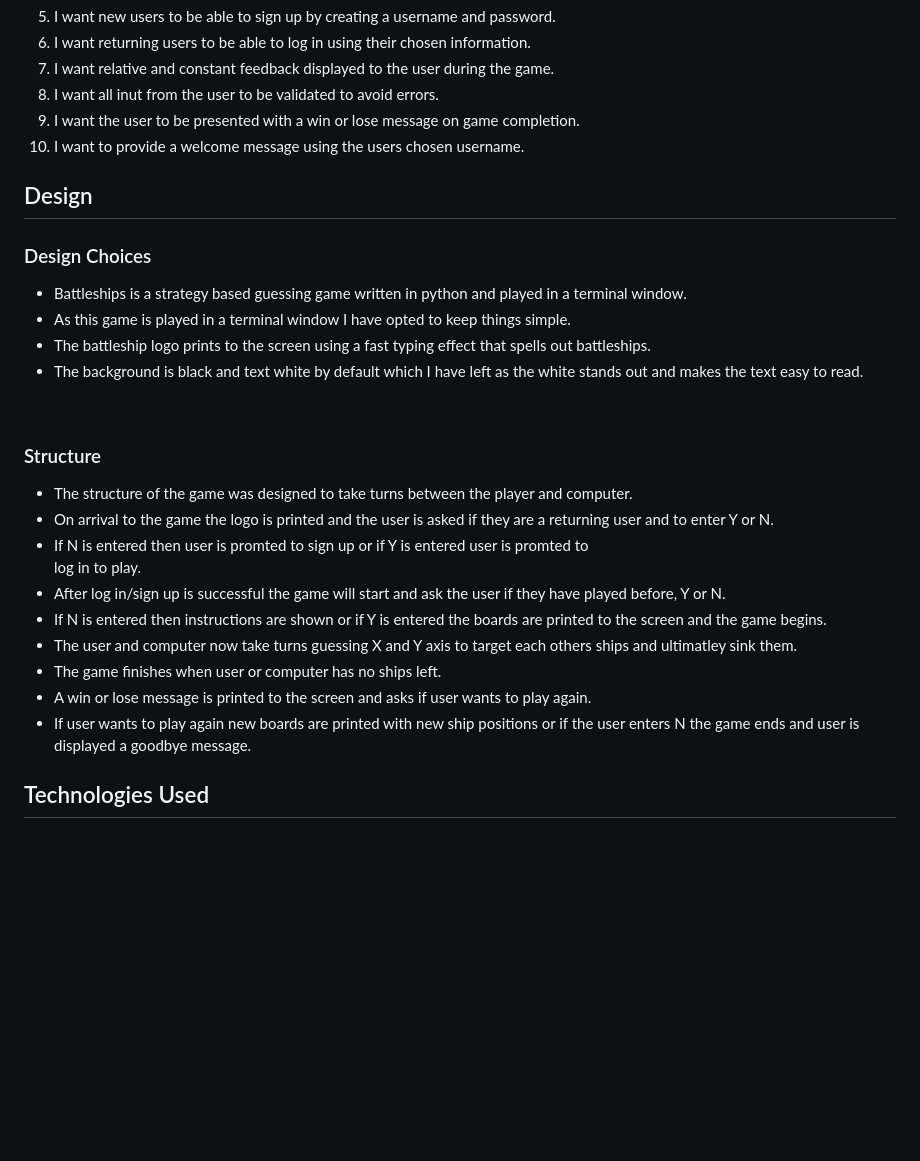
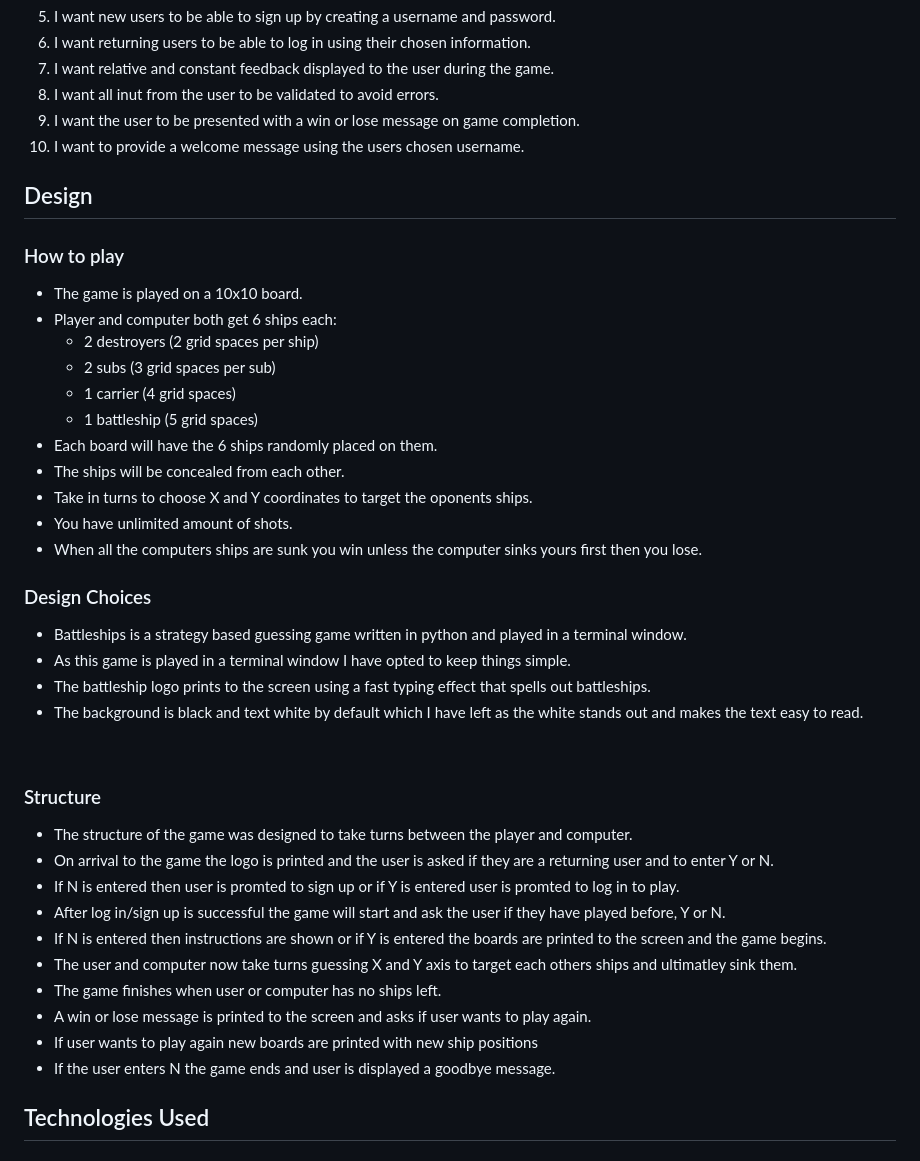
Before and after one commit to Jason-fos/battleships, a Markdown page: README.md, the part around the change. Drawn GitHub-style; blank space fills up the shorter version.

Commit message:
add how to play section to README.md

```diff
--- a/README.md
+++ b/README.md
@@ -81,6 +81,21 @@
 10. I want to provide a welcome message using the users chosen username.
 ## Design
 
+### How to play
+- The game is played on a 10x10 board.
+- Player and computer both get 6 ships each:
+    - 2 destroyers (2 grid spaces per ship)
+    - 2 subs (3 grid spaces per sub)
+    - 1 carrier (4 grid spaces)
+    - 1 battleship (5 grid spaces)
+- Each board will have the 6 ships randomly placed on
+  them.
+- The ships will be concealed from each other.
+- Take in turns to choose X and Y coordinates to target
+  the oponents ships.
+- You have unlimited amount of shots.
+- When all the computers ships are sunk you win unless the computer sinks yours first then  you lose.
+
 ### Design Choices
 - Battleships is a strategy based guessing game written in python and played
   in a terminal window.
@@ -97,17 +112,23 @@
 - The structure of the game was designed to take turns between the player and computer.
 - On arrival to the game the logo is printed and the user is asked if they are a returning
   user and to enter Y or N.
-- If N is entered then user is promted to sign up or if Y is entered user is promted to
-  log in to play.
+- If N is entered then user is promted to sign up or if
+  Y is entered user is promted to log in to play.
 - After log in/sign up is successful the game will start and ask the user if they have
   played before, Y or N.
-- If N is entered then instructions are shown or if Y is entered the boards are printed to
+- If N is entered then instructions are shown or if Y
+  is entered the boards are printed to
   the screen and the game begins.
 - The user and computer now take turns guessing X and Y axis to target each others ships
   and ultimatley sink them.
-- The game finishes when user or computer has no ships left.
-- A win or lose message is printed to the screen and asks if user wants to play again.
-- If user wants to play again new boards are printed with new ship positions or if the     user enters N the game ends and user is displayed a goodbye message.
+- The game finishes when user or computer has no ships
+  left.
+- A win or lose message is printed to the screen and
+  asks if user wants to play again.
+- If user wants to play again new boards are printed
+  with new ship positions
+- If the user enters N the game ends and user is
+  displayed a goodbye message.
 
 
 ## Technologies Used
```
